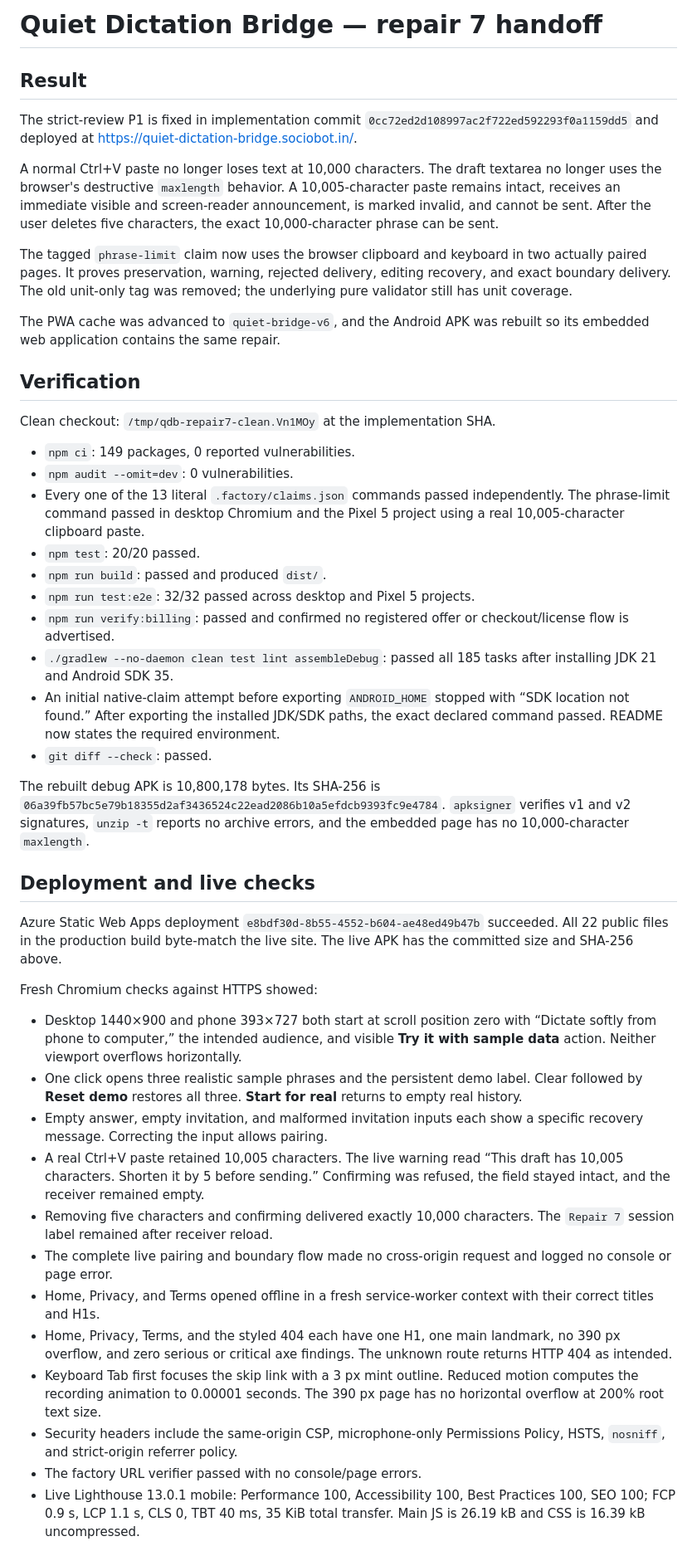
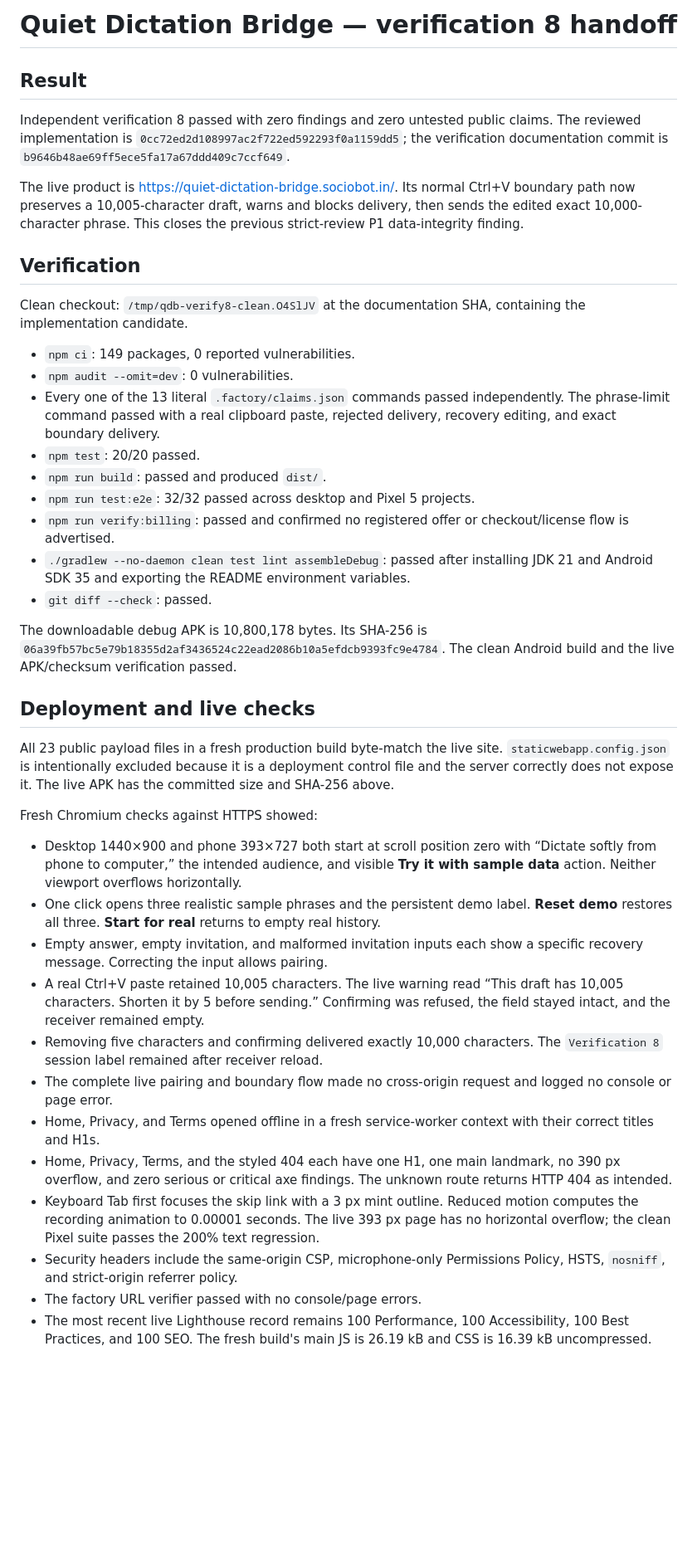
Before and after one commit to B-Divyesh/sf-quiet-dictation-bridge, a Markdown page: .factory/handoff.md, the part around one of its changes. Shown at 83% size. Drawn GitHub-style; blank space fills up the shorter version.

Commit message:
docs: record verification 8 pass

```diff
--- a/.factory/handoff.md
+++ b/.factory/handoff.md
@@ -1,57 +1,46 @@
-# Quiet Dictation Bridge — repair 7 handoff
+# Quiet Dictation Bridge — verification 8 handoff
 
 ## Result
 
-The strict-review P1 is fixed in implementation commit
-`0cc72ed2d108997ac2f722ed592293f0a1159dd5` and deployed at
-<https://quiet-dictation-bridge.sociobot.in/>.
+Independent verification 8 passed with zero findings and zero untested public
+claims. The reviewed implementation is
+`0cc72ed2d108997ac2f722ed592293f0a1159dd5`; the verification documentation
+commit is `b9646b48ae69ff5ece5fa17a67ddd409c7ccf649`.
 
-A normal Ctrl+V paste no longer loses text at 10,000 characters. The draft
-textarea no longer uses the browser's destructive `maxlength` behavior. A
-10,005-character paste remains intact, receives an immediate visible and
-screen-reader announcement, is marked invalid, and cannot be sent. After the
-user deletes five characters, the exact 10,000-character phrase can be sent.
-
-The tagged `phrase-limit` claim now uses the browser clipboard and keyboard in
-two actually paired pages. It proves preservation, warning, rejected delivery,
-editing recovery, and exact boundary delivery. The old unit-only tag was
-removed; the underlying pure validator still has unit coverage.
-
-The PWA cache was advanced to `quiet-bridge-v6`, and the Android APK was rebuilt
-so its embedded web application contains the same repair.
+The live product is <https://quiet-dictation-bridge.sociobot.in/>. Its normal
+Ctrl+V boundary path now preserves a 10,005-character draft, warns and blocks
+delivery, then sends the edited exact 10,000-character phrase. This closes the
+previous strict-review P1 data-integrity finding.
 
 ## Verification
 
-Clean checkout: `/tmp/qdb-repair7-clean.Vn1MOy` at the implementation SHA.
+Clean checkout: `/tmp/qdb-verify8-clean.O4SlJV` at the documentation SHA,
+containing the implementation candidate.
 
 - `npm ci`: 149 packages, 0 reported vulnerabilities.
 - `npm audit --omit=dev`: 0 vulnerabilities.
 - Every one of the 13 literal `.factory/claims.json` commands passed
-  independently. The phrase-limit command passed in desktop Chromium and the
-  Pixel 5 project using a real 10,005-character clipboard paste.
+  independently. The phrase-limit command passed with a real clipboard paste,
+  rejected delivery, recovery editing, and exact boundary delivery.
 - `npm test`: 20/20 passed.
 - `npm run build`: passed and produced `dist/`.
 - `npm run test:e2e`: 32/32 passed across desktop and Pixel 5 projects.
 - `npm run verify:billing`: passed and confirmed no registered offer or
   checkout/license flow is advertised.
-- `./gradlew --no-daemon clean test lint assembleDebug`: passed all 185 tasks
-  after installing JDK 21 and Android SDK 35.
-- An initial native-claim attempt before exporting `ANDROID_HOME` stopped with
-  “SDK location not found.” After exporting the installed JDK/SDK paths, the
-  exact declared command passed. README now states the required environment.
+- `./gradlew --no-daemon clean test lint assembleDebug`: passed after installing
+  JDK 21 and Android SDK 35 and exporting the README environment variables.
 - `git diff --check`: passed.
 
-The rebuilt debug APK is 10,800,178 bytes. Its SHA-256 is
+The downloadable debug APK is 10,800,178 bytes. Its SHA-256 is
 `06a39fb57bc5e79b18355d2af3436524c22ead2086b10a5efdcb9393fc9e4784`.
-`apksigner` verifies v1 and v2 signatures, `unzip -t` reports no archive errors,
-and the embedded page has no 10,000-character `maxlength`.
+The clean Android build and the live APK/checksum verification passed.
 
 ## Deployment and live checks
 
-Azure Static Web Apps deployment
-`e8bdf30d-8b55-4552-b604-ae48ed49b47b` succeeded. All 22 public files in the
-production build byte-match the live site. The live APK has the committed size
-and SHA-256 above.
+All 23 public payload files in a fresh production build byte-match the live
+site. `staticwebapp.config.json` is intentionally excluded because it is a
+deployment control file and the server correctly does not expose it. The live
+APK has the committed size and SHA-256 above.
 
 Fresh Chromium checks against HTTPS showed:
 
@@ -59,15 +48,15 @@ Fresh Chromium checks against HTTPS showed:
   “Dictate softly from phone to computer,” the intended audience, and visible
   **Try it with sample data** action. Neither viewport overflows horizontally.
 - One click opens three realistic sample phrases and the persistent demo label.
-  Clear followed by **Reset demo** restores all three. **Start for real** returns
-  to empty real history.
+  **Reset demo** restores all three. **Start for real** returns to empty real
+  history.
 - Empty answer, empty invitation, and malformed invitation inputs each show a
   specific recovery message. Correcting the input allows pairing.
 - A real Ctrl+V paste retained 10,005 characters. The live warning read “This
   draft has 10,005 characters. Shorten it by 5 before sending.” Confirming was
   refused, the field stayed intact, and the receiver remained empty.
 - Removing five characters and confirming delivered exactly 10,000 characters.
-  The `Repair 7` session label remained after receiver reload.
+  The `Verification 8` session label remained after receiver reload.
 - The complete live pairing and boundary flow made no cross-origin request and
   logged no console or page error.
 - Home, Privacy, and Terms opened offline in a fresh service-worker context with
@@ -76,12 +65,13 @@ Fresh Chromium checks against HTTPS showed:
   no 390 px overflow, and zero serious or critical axe findings. The unknown
   route returns HTTP 404 as intended.
 - Keyboard Tab first focuses the skip link with a 3 px mint outline. Reduced
-  motion computes the recording animation to 0.00001 seconds. The 390 px page
-  has no horizontal overflow at 200% root text size.
+  motion computes the recording animation to 0.00001 seconds. The live 393 px
+  page has no horizontal overflow; the clean Pixel suite passes the 200% text
+  regression.
 - Security headers include the same-origin CSP, microphone-only Permissions
   Policy, HSTS, `nosniff`, and strict-origin referrer policy.
 - The factory URL verifier passed with no console/page errors.
-- Live Lighthouse 13.0.1 mobile: Performance 100, Accessibility 100, Best
-  Practices 100, SEO 100; FCP 0.9 s, LCP 1.1 s, CLS 0, TBT 40 ms, 35 KiB total
-  transfer. Main JS is 26.19 kB and CSS is 16.39 kB uncompressed.
+- The most recent live Lighthouse record remains 100 Performance, 100
+  Accessibility, 100 Best Practices, and 100 SEO. The fresh build's main JS is
+  26.19 kB and CSS is 16.39 kB uncompressed.
 
```
Also changed, not shown: other parts of .factory/handoff.md (+5 -6 lines), .factory/verification-8.md (added, +135 -0 lines).
